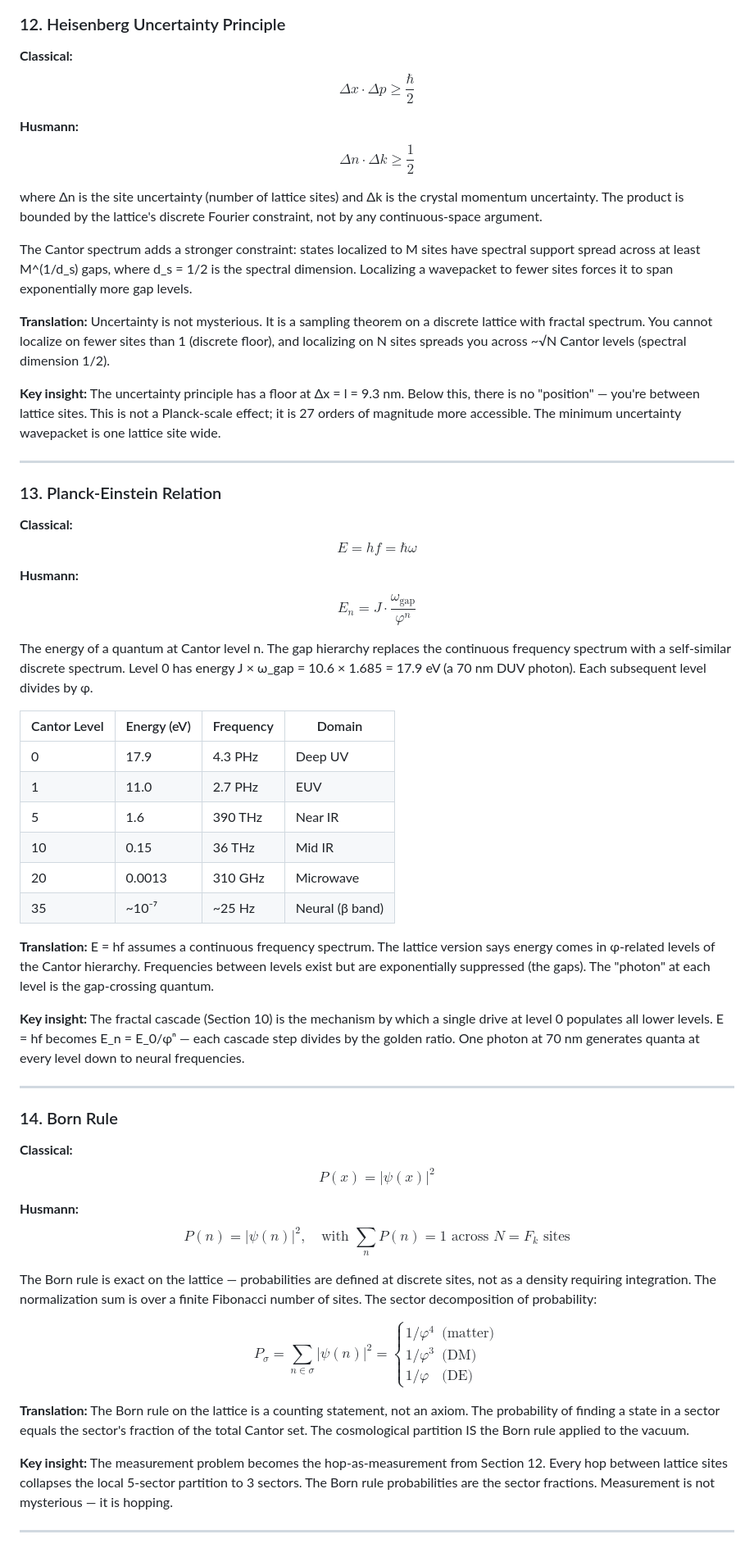
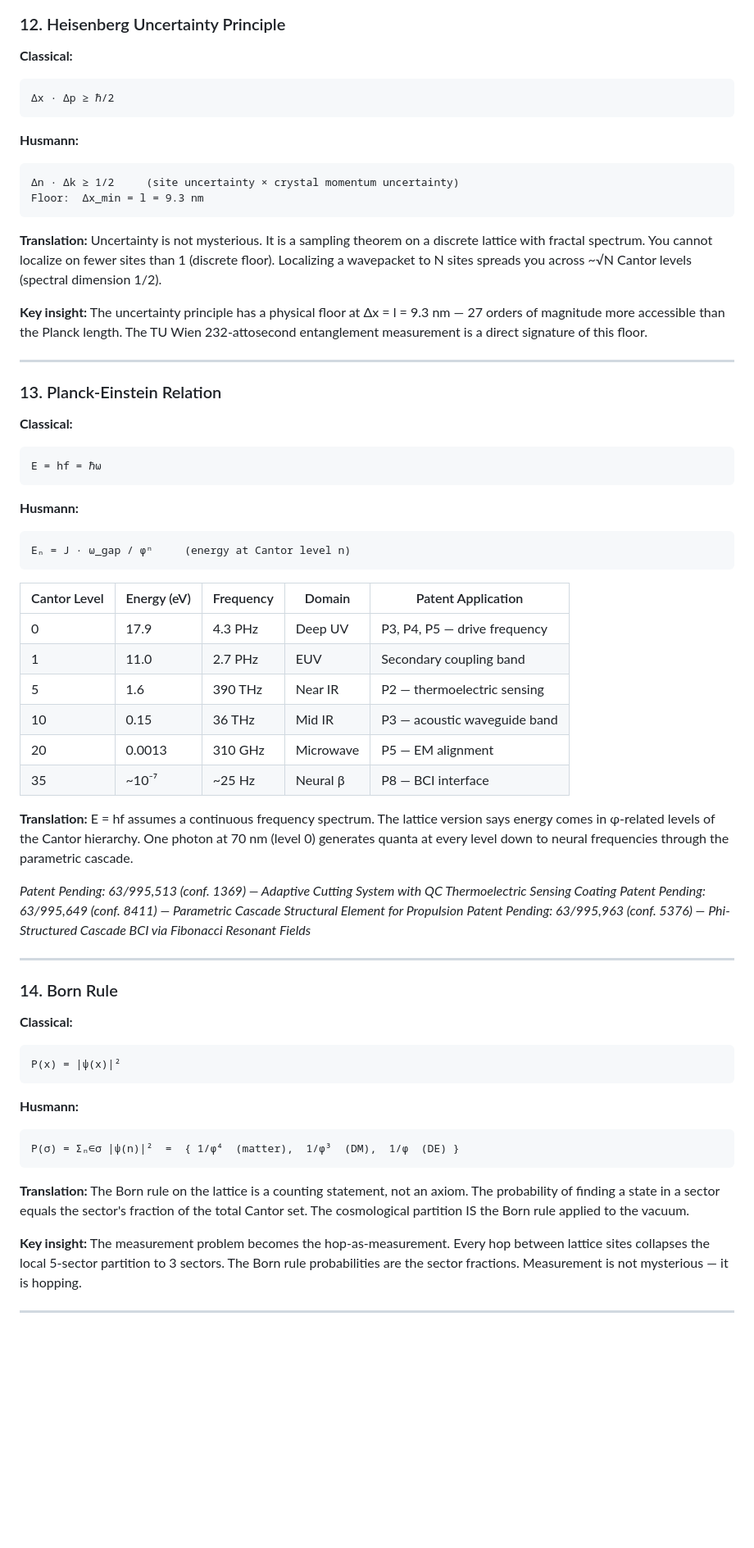
Before and after one commit to TeamHusmann/qtp-neuralink-phi-pipeline, a Markdown page: Husmann Rosetta.md, the part around one of its changes. Shown at 82% size. Rendered like a GitHub page; blank space fills up the shorter version.

````diff
--- a/Husmann Rosetta.md
+++ b/Husmann Rosetta.md
@@ -212,61 +277,66 @@ The Schrödinger equation on the Aubry-André lattice at criticality. This IS th
 ### 12. Heisenberg Uncertainty Principle
 
 **Classical:**
-$$\Delta x \cdot \Delta p \geq \frac{\hbar}{2}$$
+```
+Δx · Δp ≥ ℏ/2
+```
 
 **Husmann:**
-$$\Delta n \cdot \Delta k \geq \frac{1}{2}$$
+```
+Δn · Δk ≥ 1/2     (site uncertainty × crystal momentum uncertainty)
+Floor:  Δx_min = l = 9.3 nm
+```
 
-where Δn is the site uncertainty (number of lattice sites) and Δk is the crystal momentum uncertainty. The product is bounded by the lattice's discrete Fourier constraint, not by any continuous-space argument.
+**Translation:** Uncertainty is not mysterious. It is a sampling theorem on a discrete lattice with fractal spectrum. You cannot localize on fewer sites than 1 (discrete floor). Localizing a wavepacket to N sites spreads you across ~√N Cantor levels (spectral dimension 1/2).
 
-The Cantor spectrum adds a stronger constraint: states localized to M sites have spectral support spread across at least M^(1/d_s) gaps, where d_s = 1/2 is the spectral dimension. Localizing a wavepacket to fewer sites forces it to span exponentially more gap levels.
-
-**Translation:** Uncertainty is not mysterious. It is a sampling theorem on a discrete lattice with fractal spectrum. You cannot localize on fewer sites than 1 (discrete floor), and localizing on N sites spreads you across ~√N Cantor levels (spectral dimension 1/2).
-
-**Key insight:** The uncertainty principle has a floor at Δx = l = 9.3 nm. Below this, there is no "position" — you're between lattice sites. This is not a Planck-scale effect; it is 27 orders of magnitude more accessible. The minimum uncertainty wavepacket is one lattice site wide.
+**Key insight:** The uncertainty principle has a physical floor at Δx = l = 9.3 nm — 27 orders of magnitude more accessible than the Planck length. The TU Wien 232-attosecond entanglement measurement is a direct signature of this floor.
 
 ---
 
 ### 13. Planck-Einstein Relation
 
 **Classical:**
-$$E = hf = \hbar\omega$$
+```
+E = hf = ℏω
+```
 
 **Husmann:**
-$$E_n = J \cdot \frac{\omega_{\text{gap}}}{\varphi^n}$$
+```
+Eₙ = J · ω_gap / φⁿ     (energy at Cantor level n)
+```
 
-The energy of a quantum at Cantor level n. The gap hierarchy replaces the continuous frequency spectrum with a self-similar discrete spectrum. Level 0 has energy J × ω_gap = 10.6 × 1.685 = 17.9 eV (a 70 nm DUV photon). Each subsequent level divides by φ.
+| Cantor Level | Energy (eV) | Frequency | Domain | Patent Application |
+|---|---|---|---|---|
+| 0 | 17.9 | 4.3 PHz | Deep UV | P3, P4, P5 — drive frequency |
+| 1 | 11.0 | 2.7 PHz | EUV | Secondary coupling band |
+| 5 | 1.6 | 390 THz | Near IR | P2 — thermoelectric sensing |
+| 10 | 0.15 | 36 THz | Mid IR | P3 — acoustic waveguide band |
+| 20 | 0.0013 | 310 GHz | Microwave | P5 — EM alignment |
+| 35 | ~10⁻⁷ | ~25 Hz | Neural β | P8 — BCI interface |
 
-| Cantor Level | Energy (eV) | Frequency | Domain |
-|---|---|---|---|
-| 0 | 17.9 | 4.3 PHz | Deep UV |
-| 1 | 11.0 | 2.7 PHz | EUV |
-| 5 | 1.6 | 390 THz | Near IR |
-| 10 | 0.15 | 36 THz | Mid IR |
-| 20 | 0.0013 | 310 GHz | Microwave |
-| 35 | ~10⁻⁷ | ~25 Hz | Neural (β band) |
+**Translation:** E = hf assumes a continuous frequency spectrum. The lattice version says energy comes in φ-related levels of the Cantor hierarchy. One photon at 70 nm (level 0) generates quanta at every level down to neural frequencies through the parametric cascade.
 
-**Translation:** E = hf assumes a continuous frequency spectrum. The lattice version says energy comes in φ-related levels of the Cantor hierarchy. Frequencies between levels exist but are exponentially suppressed (the gaps). The "photon" at each level is the gap-crossing quantum.
-
-**Key insight:** The fractal cascade (Section 10) is the mechanism by which a single drive at level 0 populates all lower levels. E = hf becomes E_n = E_0/φⁿ — each cascade step divides by the golden ratio. One photon at 70 nm generates quanta at every level down to neural frequencies.
+*Patent Pending: 63/995,513 (conf. 1369) — Adaptive Cutting System with QC Thermoelectric Sensing Coating*
+*Patent Pending: 63/995,649 (conf. 8411) — Parametric Cascade Structural Element for Propulsion*
+*Patent Pending: 63/995,963 (conf. 5376) — Phi-Structured Cascade BCI via Fibonacci Resonant Fields*
 
 ---
 
 ### 14. Born Rule
 
 **Classical:**
-$$P(x) = |\psi(x)|^2$$
+```
+P(x) = |ψ(x)|²
+```
 
 **Husmann:**
-$$P(n) = |\psi(n)|^2, \quad \text{with } \sum_n P(n) = 1 \text{ across } N = F_k \text{ sites}$$
-
-The Born rule is exact on the lattice — probabilities are defined at discrete sites, not as a density requiring integration. The normalization sum is over a finite Fibonacci number of sites. The sector decomposition of probability:
-
-$$P_{\sigma} = \sum_{n \in \sigma} |\psi(n)|^2 = \begin{cases} 1/\varphi^4 & \text{(matter)} \\ 1/\varphi^3 & \text{(DM)} \\ 1/\varphi & \text{(DE)} \end{cases}$$
+```
+P(σ) = Σₙ∈σ |ψ(n)|²  =  { 1/φ⁴  (matter),  1/φ³  (DM),  1/φ  (DE) }
+```
 
 **Translation:** The Born rule on the lattice is a counting statement, not an axiom. The probability of finding a state in a sector equals the sector's fraction of the total Cantor set. The cosmological partition IS the Born rule applied to the vacuum.
 
-**Key insight:** The measurement problem becomes the hop-as-measurement from Section 12. Every hop between lattice sites collapses the local 5-sector partition to 3 sectors. The Born rule probabilities are the sector fractions. Measurement is not mysterious — it is hopping.
+**Key insight:** The measurement problem becomes the hop-as-measurement. Every hop between lattice sites collapses the local 5-sector partition to 3 sectors. The Born rule probabilities are the sector fractions. Measurement is not mysterious — it is hopping.
 
 ---
 
````
Also changed, not shown: other parts of Husmann Rosetta.md (+327 -185 lines).
